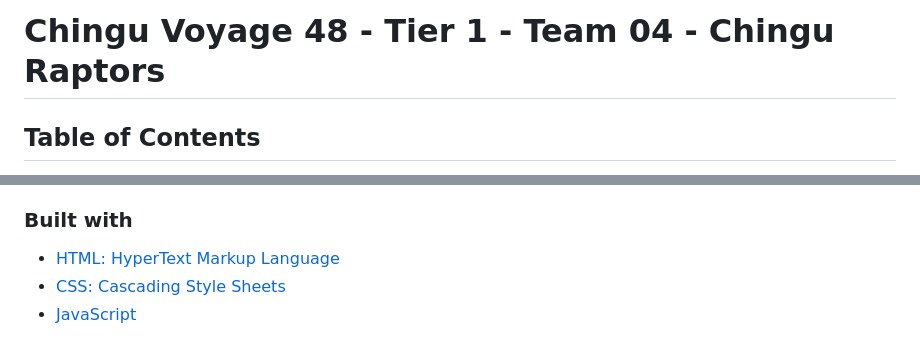
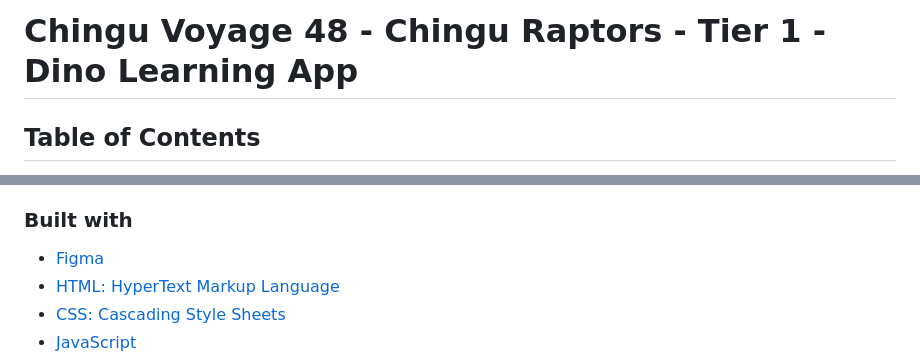
Before and after one commit to chingu-voyages/v48-tier1-team-04, a Markdown page: docs/README.md, 2 parts joined by grey strips. Rendered like a GitHub page.

```diff
--- a/docs/README.md
+++ b/docs/README.md
@@ -1,4 +1,4 @@
-# Chingu Voyage 48 - Tier 1 - Team 04 - Chingu Raptors
+# Chingu Voyage 48 - Chingu Raptors - Tier 1 - Dino Learning App
 
 ## Table of Contents
 
@@ -45,6 +46,7 @@ This project provided an opportunity for the team to gain hands-on experience in
 
 ### Built with
 
+- [Figma]()
 - [HTML: HyperText Markup Language](https://developer.mozilla.org/en-US/docs/Web/HTML)
 - [CSS: Cascading Style Sheets](https://developer.mozilla.org/en-US/docs/Web/CSS)
 - [JavaScript](https://developer.mozilla.org/en-US/docs/Web/javascript)
```
Also changed, not shown: other parts of docs/README.md (+23 -53 lines).
